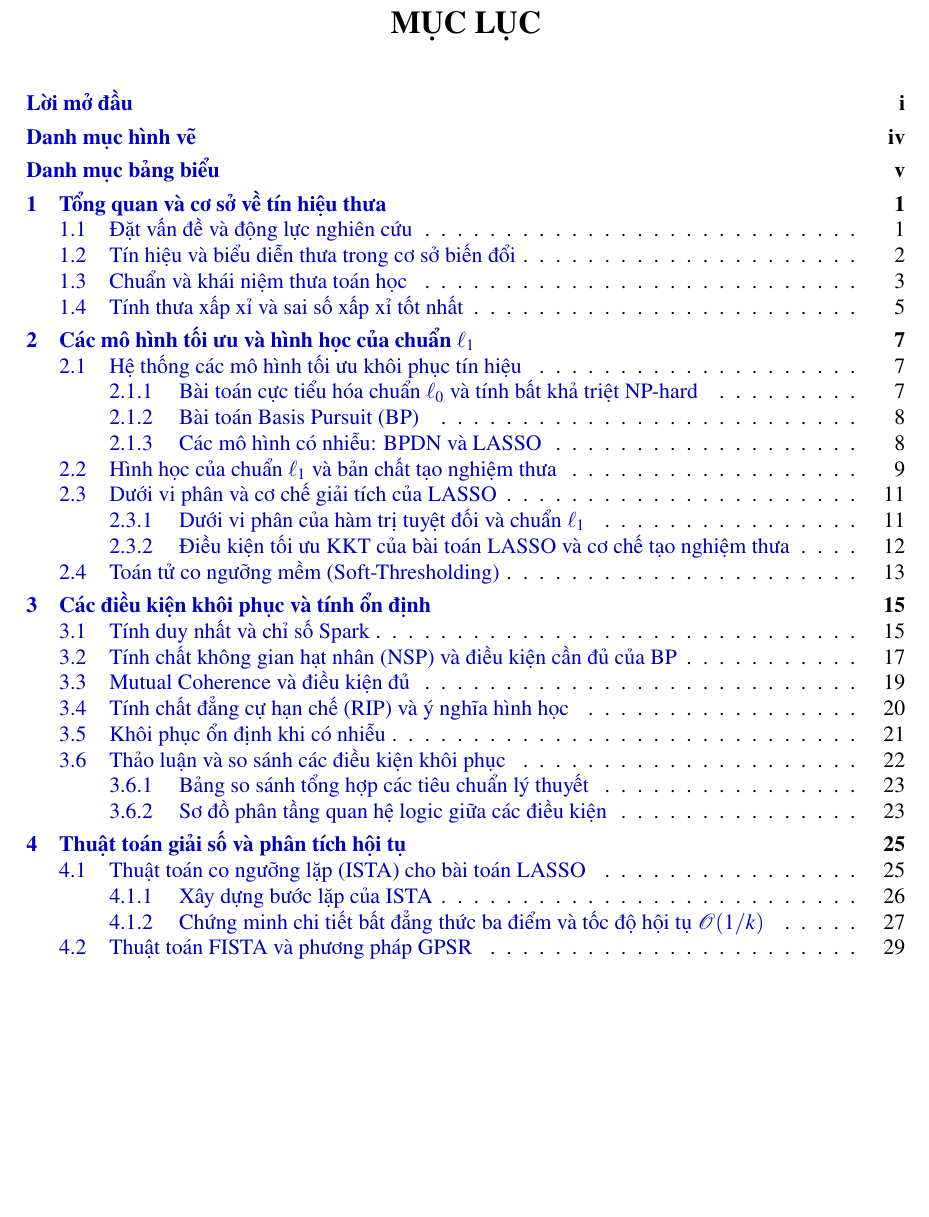
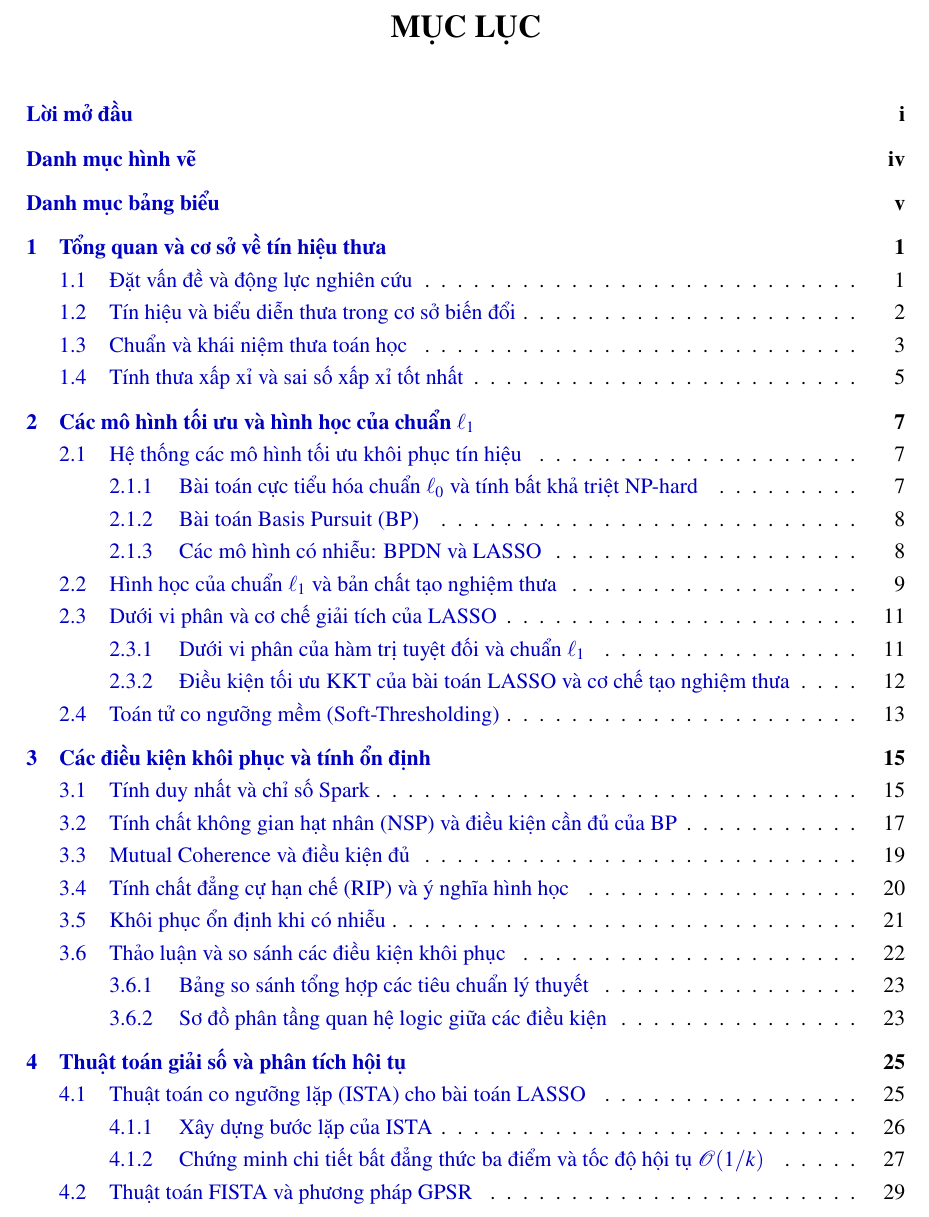
Before and after one commit to Daisme12/Do_an_mon, a LaTeX document (main.tex): part of page 3 of 64, cut so that both start at the same text, the shorter picture padded with empty space. Compiled offline with pdfLaTeX.

Commit message:
Nới rộng nhẹ khoảng cách Mục lục và Danh mục hình/bảng cho cân đối

```diff
--- a/main.tex
+++ b/main.tex
@@ -20,16 +20,16 @@
 \input{frontmatter/abstract}
 \clearpage
 
-% Mục lục & Danh mục hình vẽ, bảng biểu (đồng bộ cỡ chữ và khoảng cách đều nhau)
+% Mục lục & Danh mục hình vẽ, bảng biểu (cỡ chữ và khoảng cách cân đối, đều nhau)
 {
 \small
-\setstretch{0.95}
-\setlength{\parskip}{0pt}
+\setstretch{1.05}
+\setlength{\parskip}{2pt}
 \makeatletter
 \renewcommand*\l@chapter[2]{%
   \ifnum \c@tocdepth >\m@ne
     \addpenalty{-\@highpenalty}%
-    \vskip 0.35em \@plus\p@
+    \vskip 0.55em \@plus\p@
     \setlength\@tempdima{1.5em}%
     \begingroup
       \parindent \z@ \rightskip \@pnumwidth
```
Also changed, not shown: main.pdf, main.tex (2 more changed lines).
